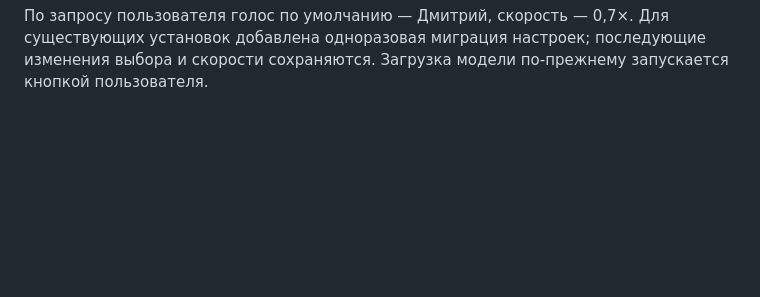
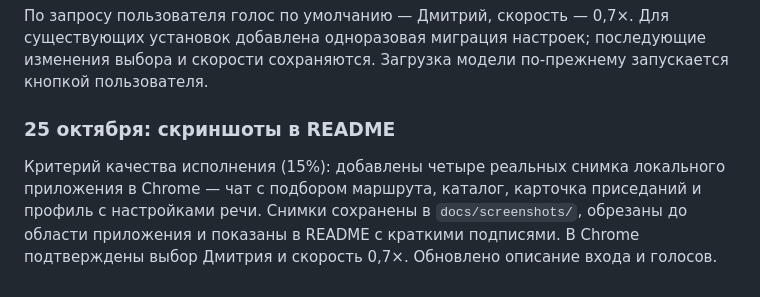
Before and after one commit to Raistaid/AI-Coach, a Markdown page: docs/AI_STRATEGY.md, the part around the change. Rendered like a GitHub page; blank space fills up the shorter version.

```diff
--- a/docs/AI_STRATEGY.md
+++ b/docs/AI_STRATEGY.md
@@ -754,3 +754,11 @@ iPhone не воспроизведена; эти изменения требую
 Для существующих установок добавлена одноразовая миграция настроек;
 последующие изменения выбора и скорости сохраняются. Загрузка модели
 по-прежнему запускается кнопкой пользователя.
+
+### 25 октября: скриншоты в README
+
+Критерий качества исполнения (15%): добавлены четыре реальных снимка локального
+приложения в Chrome — чат с подбором маршрута, каталог, карточка приседаний и
+профиль с настройками речи. Снимки сохранены в `docs/screenshots/`, обрезаны
+до области приложения и показаны в README с краткими подписями. В Chrome
+подтверждены выбор Дмитрия и скорость 0,7×. Обновлено описание входа и голосов.
```
Also changed, not shown: README.md (+16 -4 lines), docs/screenshots/chat.png (added), docs/screenshots/exercise.png (added), docs/screenshots/profile.png (added), docs/screenshots/skills.png (added).
